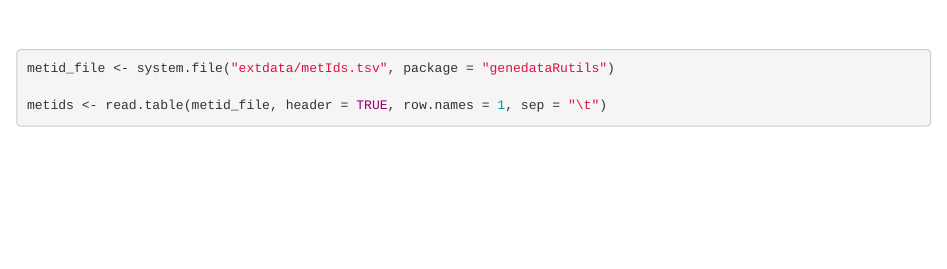
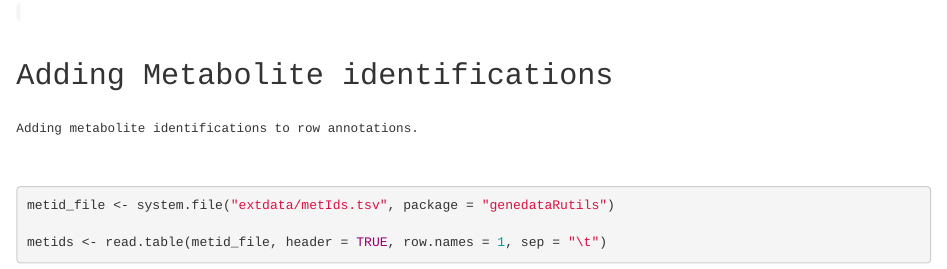
Before and after one commit to michaelwitting/genedataRutils, an R Markdown document (vignettes/genedataRutils.Rmd): the page in a window 1100 px wide, from 3780 px down before the commit and from 3830 px down after it. Rendered offline with R 4.5, knitr and Pandoc, with nearby package versions; drawn as R Markdown's standard HTML page in place of the format the file asks for; some code elsewhere in the file could not run offline; common packages that the code uses without loading them are loaded.

Commit message:
updated vignette

````diff
--- a/vignettes/genedataRutils.Rmd
+++ b/vignettes/genedataRutils.Rmd
@@ -148,6 +148,10 @@ lib_results <- compareSpectraLibrary(spectra_filtered,
 head(lib_results)
 ```
 
+## Adding Metabolite identifications
+
+Adding metabolite identifications to row annotations.
+
 ```{r}
 metid_file <- system.file("extdata/metIds.tsv", package = "genedataRutils")
 
````
